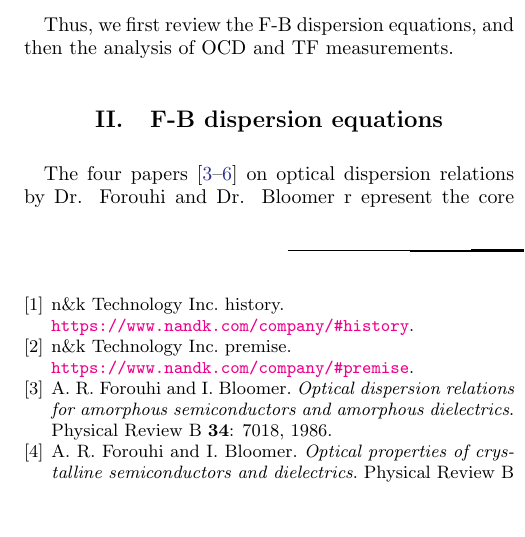
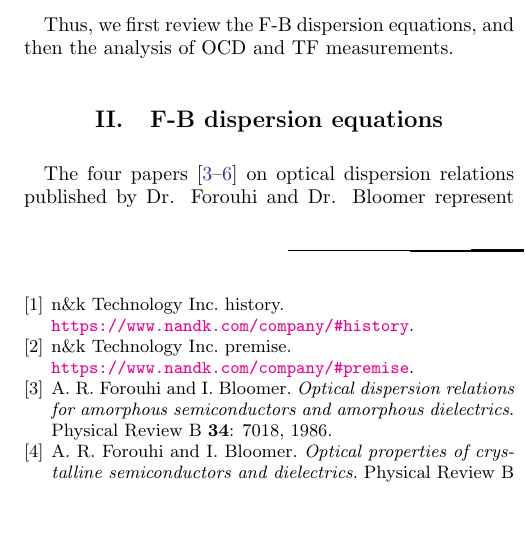
Before and after one commit to angchen0325/ocd-n-k, a LaTeX paper (tex/nk-coretech/nk_coretech.tex): part of one column of the page, cut so that both start at the same text. Compiled offline with pdfLaTeX.

Commit message:
Refine nk_coretech.tex by improving the phrasing in the F-B dispersion equations section for clarity and readability. Adjusted the description of the four key papers by Forouhi and Bloomer to enhance understanding.

```diff
--- a/tex/nk-coretech/nk_coretech.tex
+++ b/tex/nk-coretech/nk_coretech.tex
@@ -56,8 +56,8 @@ The F-B equations are combined with the physically valid Rigorous Coupled Wave A
 Thus, we first review the F-B dispersion equations, and then the analysis of OCD and TF measurements.
 
 \section{F-B dispersion equations}
-The four papers~\cite{forouhi1986optical,forouhi1988optical,forouhi2019new,forouhi2021optical} on optical dispersion relations by Dr. Forouhi and Dr. Bloomer r
-epresent the core technology of n\&k Technology Inc.
+The four papers~\cite{forouhi1986optical,forouhi1988optical,forouhi2019new,forouhi2021optical} on optical dispersion relations
+published by Dr. Forouhi and Dr. Bloomer represent the core technology of n\&k Technology Inc.
 Next, we start to review those 4 papers one by one.
 
 \subsection{Amorphous semiconductors and dielectrics}
```
